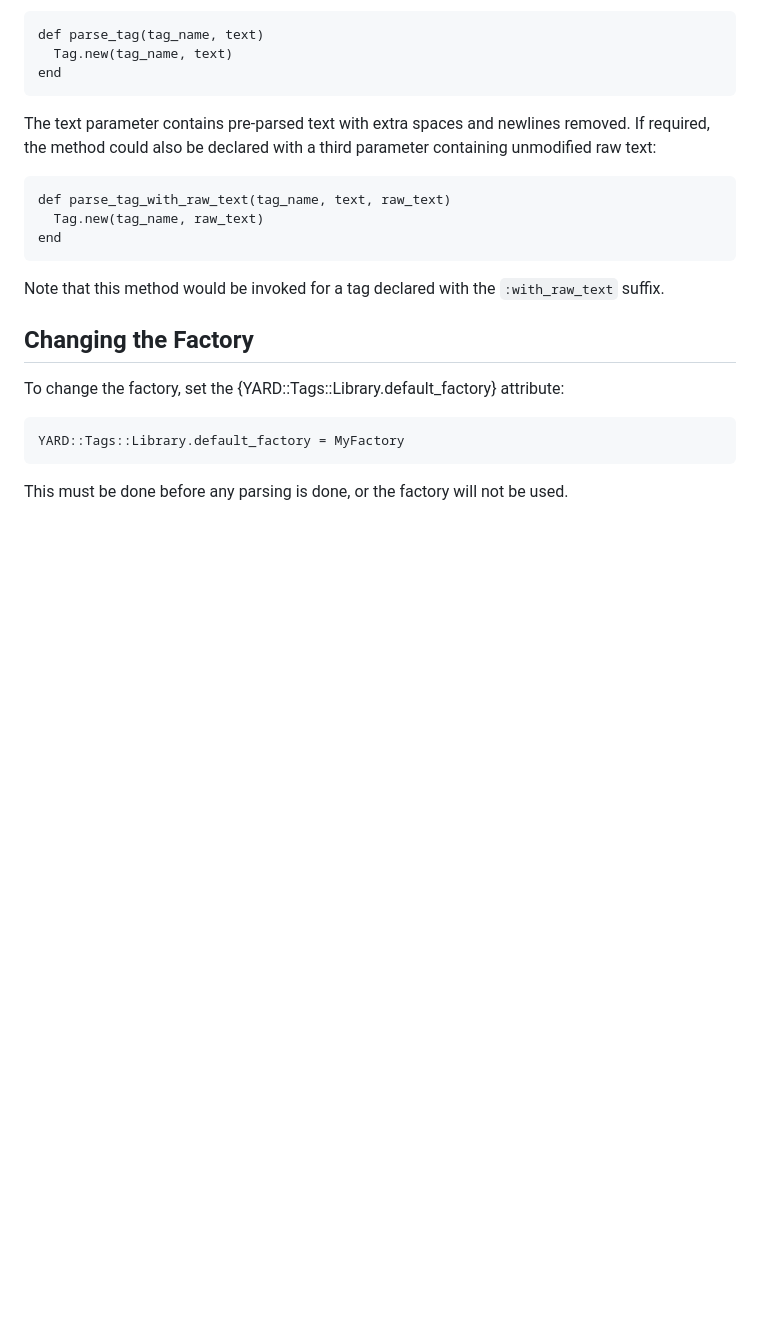
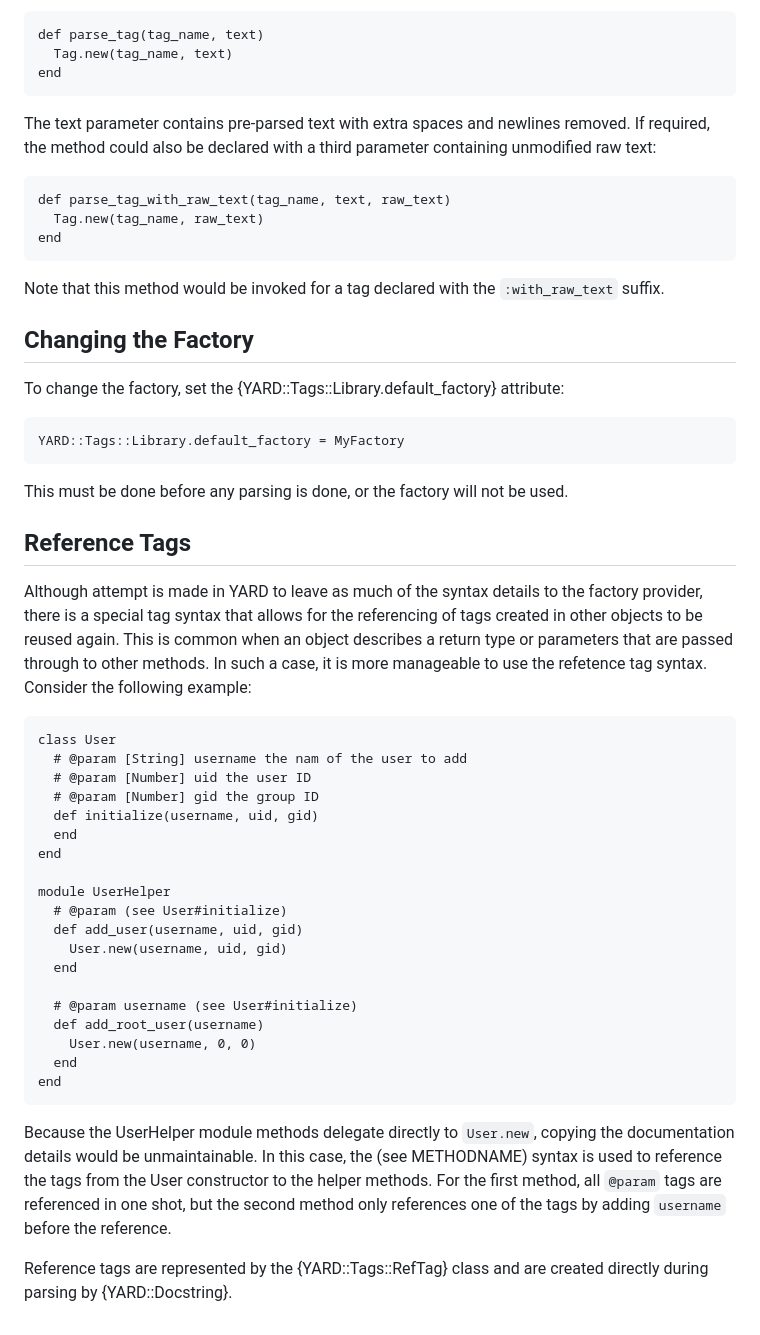
Before and after one commit to lsegal/yard, a Markdown page: docs/TAGS.markdown, the part around one of its changes. GitHub-like rendering; blank space fills up the shorter version.

Commit message:
Add docs about RefTag and update class diagram for Tags

```diff
--- a/docs/TAGS.markdown
+++ b/docs/TAGS.markdown
@@ -134,3 +139,42 @@ To change the factory, set the {YARD::Tags::Library.default_factory} attribute:
     YARD::Tags::Library.default_factory = MyFactory
 
 This must be done before any parsing is done, or the factory will not be used.
+
+Reference Tags
+--------------
+
+Although attempt is made in YARD to leave as much of the syntax details to the
+factory provider, there is a special tag syntax that allows for the referencing
+of tags created in other objects to be reused again. This is common when an
+object describes a return type or parameters that are passed through to other
+methods. In such a case, it is more manageable to use the refetence tag syntax.
+Consider the following example:
+
+    class User
+      # @param [String] username the nam of the user to add
+      # @param [Number] uid the user ID
+      # @param [Number] gid the group ID
+      def initialize(username, uid, gid)
+      end
+    end
+
+    module UserHelper
+      # @param (see User#initialize)
+      def add_user(username, uid, gid)
+        User.new(username, uid, gid)
+      end
+
+      # @param username (see User#initialize)
+      def add_root_user(username)
+        User.new(username, 0, 0)
+      end
+    end
+
+Because the UserHelper module methods delegate directly to `User.new`, copying
+the documentation details would be unmaintainable. In this case, the (see METHODNAME)
+syntax is used to reference the tags from the User constructor to the helper methods.
+For the first method, all `@param` tags are referenced in one shot, but the second
+method only references one of the tags by adding `username` before the reference.
+
+Reference tags are represented by the {YARD::Tags::RefTag} class and are created
+directly during parsing by {YARD::Docstring}.
```
Also changed, not shown: other parts of docs/TAGS.markdown (+5 -0 lines), docs/images/tags-class-diagram.png.
